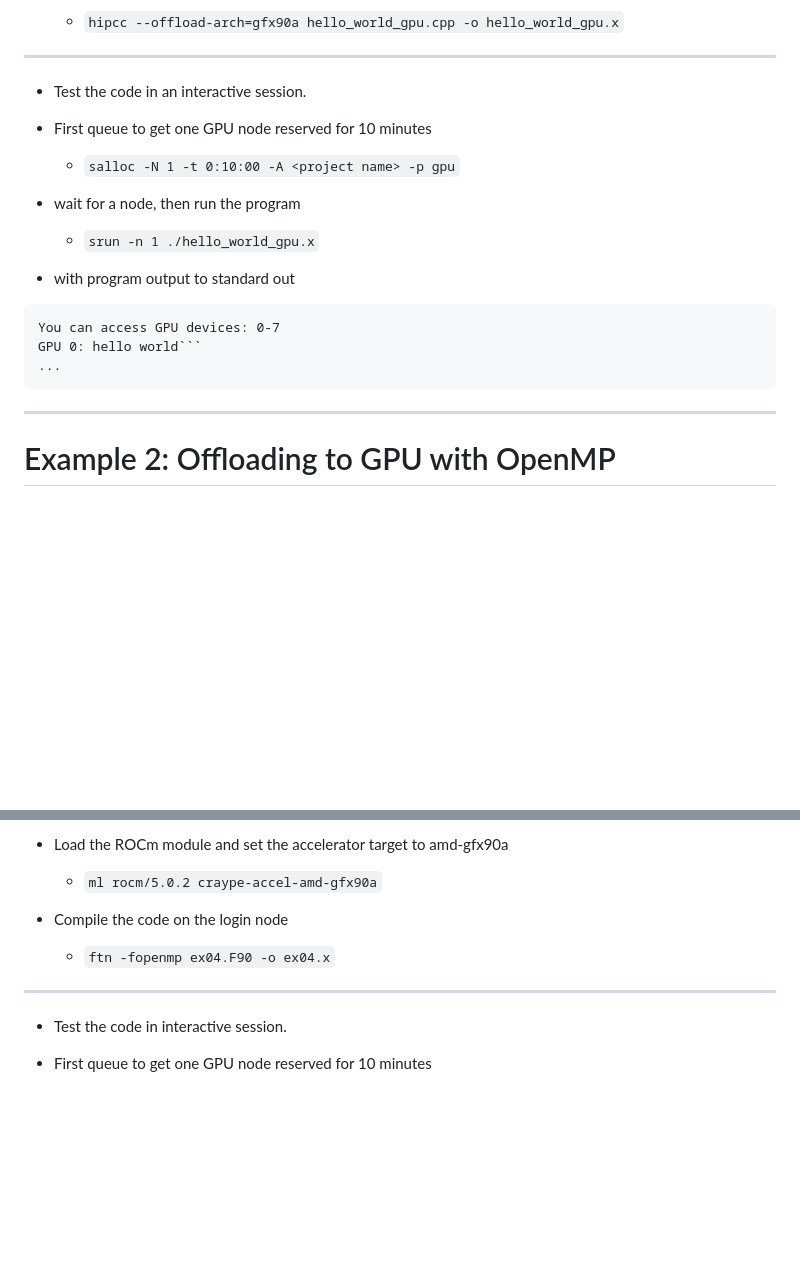
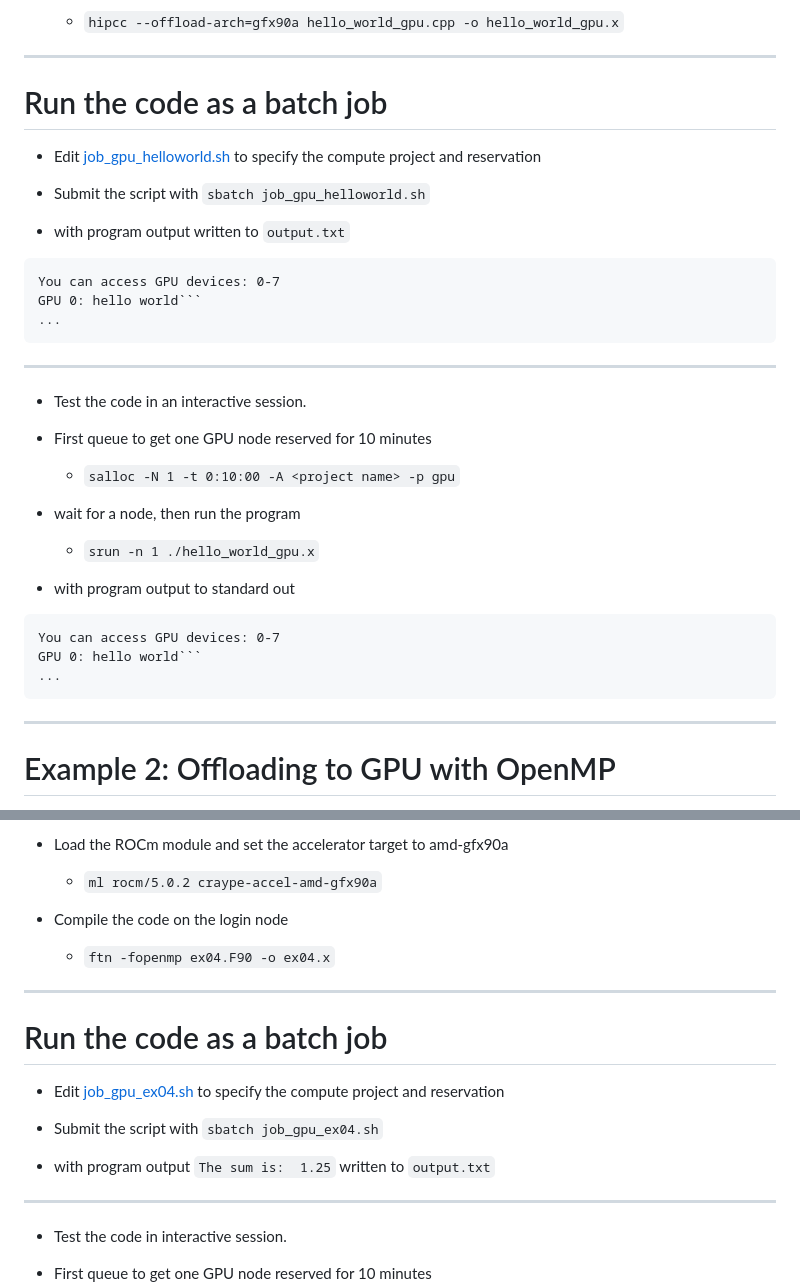
Before and after one commit to PDC-support/pdc-intro, a Markdown page: PITCHME.md, 2 parts joined by grey strips. GitHub-like rendering; blank space fills up the shorter version.

````diff
--- a/PITCHME.md
+++ b/PITCHME.md
@@ -1778,15 +1778,13 @@ Build and test run a Hello World C++ code which offloads to GPU via the heteroge
 
 ---
 
-* Test the code in an interactive session.
-
-* First queue to get one GPU node reserved for 10 minutes
-    - ``salloc -N 1 -t 0:10:00 -A <project name> -p gpu``
-
-* wait for a node, then run the program
-    - ``srun -n 1 ./hello_world_gpu.x``
-
-* with program output to standard out
+# Run the code as a batch job
+
+* Edit [job_gpu_helloworld.sh](https://github.com/PDC-support/pdc-intro/blob/master/COMPILE_exercises/job_gpu_helloworld.sh) to specify the compute project and reservation
+
+* Submit the script with ``sbatch job_gpu_helloworld.sh``
+
+* with program output written to ``output.txt``
 
 ```
 You can access GPU devices: 0-7
@@ -1796,6 +1794,24 @@
 
 ---
 
+* Test the code in an interactive session.
+
+* First queue to get one GPU node reserved for 10 minutes
+    - ``salloc -N 1 -t 0:10:00 -A <project name> -p gpu``
+
+* wait for a node, then run the program
+    - ``srun -n 1 ./hello_world_gpu.x``
+
+* with program output to standard out
+
+```
+You can access GPU devices: 0-7
+GPU 0: hello world```
+...
+```
+
+---
+
 # Example 2: Offloading to GPU with OpenMP
 
 In this example we build and test run a Fortran program that calculates the dot product of two long vectors by means of offloading to GPU with OpenMP. The build is done within the PrgEnv-cray environment using the Cray Compiler
@@ -1808,6 +1824,16 @@ In this example we build and test run a Fortran program that calculates the dot
 
 * Compile the code on the login node
     - ``ftn -fopenmp ex04.F90 -o ex04.x``
+
+---
+
+# Run the code as a batch job
+
+* Edit [job_gpu_ex04.sh](https://github.com/PDC-support/pdc-intro/blob/master/COMPILE_exercises/job_gpu_ex04.sh) to specify the compute project and reservation
+
+* Submit the script with ``sbatch job_gpu_ex04.sh``
+
+* with program output ``The sum is:  1.25`` written to ``output.txt``
 
 ---
 
````
Also changed, not shown: other parts of PITCHME.md (+3 -3 lines), episodes/compile-on-gpu.md (+26 -0 lines).
